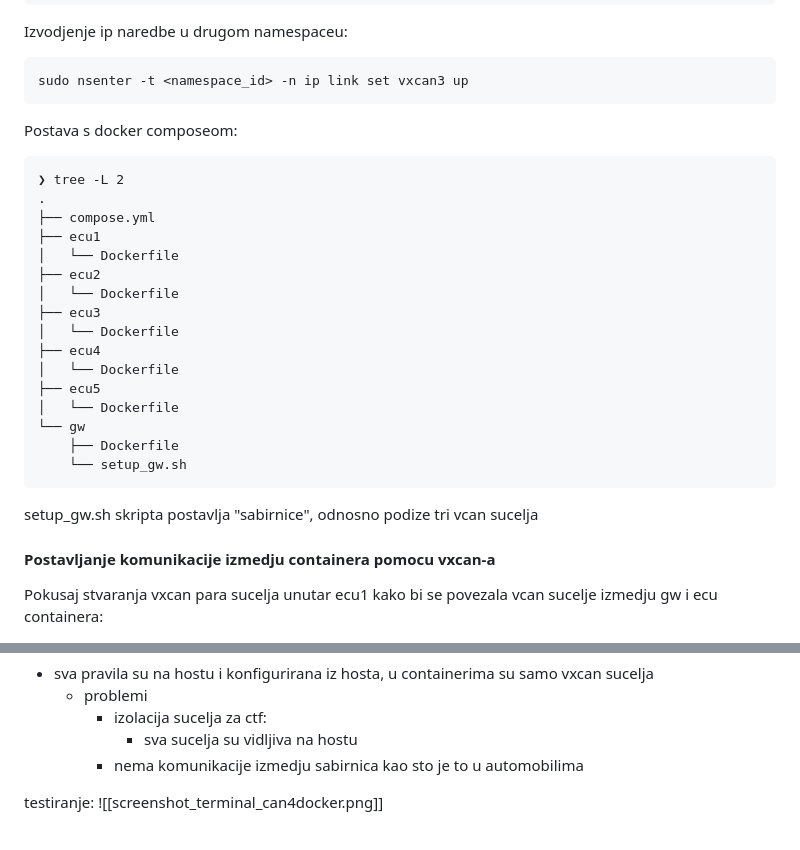
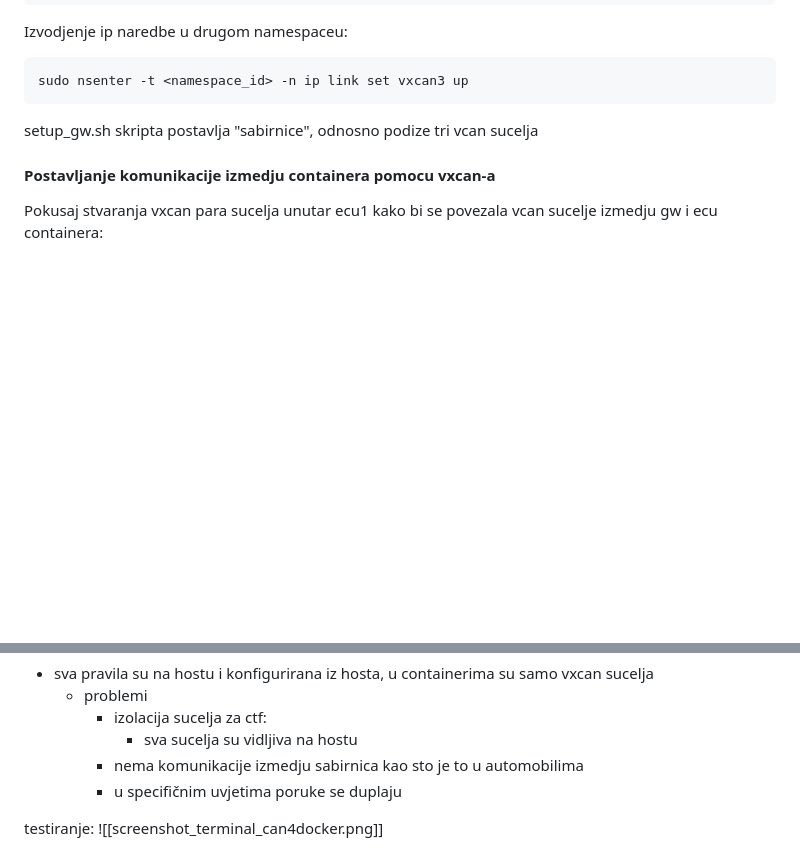
Before and after one commit to lgrguricmileusnic/diplomski, a Markdown page: projekt/biljeske/19_01_2024.md, 2 parts joined by grey strips. GitHub-like rendering; blank space fills up the shorter version.

Commit message:
biljeske sync

````diff
--- a/projekt/biljeske/19_01_2024.md
+++ b/projekt/biljeske/19_01_2024.md
@@ -137,27 +137,6 @@ sudo ip link set vxcan3 netns <namespace_id>
 Izvodjenje ip naredbe u drugom namespaceu:
 ```bash
 sudo nsenter -t <namespace_id> -n ip link set vxcan3 up
-```
-
-
-Postava s docker composeom:
-``` Terminal
-❯ tree -L 2
-.
-├── compose.yml
-├── ecu1
-│   └── Dockerfile
-├── ecu2
-│   └── Dockerfile
-├── ecu3
-│   └── Dockerfile
-├── ecu4
-│   └── Dockerfile
-├── ecu5
-│   └── Dockerfile
-└── gw
-    ├── Dockerfile
-    └── setup_gw.sh
 ```
 
 setup_gw.sh skripta postavlja "sabirnice", odnosno podize tri vcan sucelja
@@ -393,6 +372,7 @@ cangw -A -s can_host1 -d vcana928f613 -X -e # 0 handled 0 dropped 0 deleted
 		- izolacija sucelja za ctf:
 			- sva sucelja su vidljiva na hostu
 		- nema komunikacije izmedju sabirnica kao sto je to u automobilima
+		- u specifičnim uvjetima poruke se duplaju
 
 testiranje:
 ![[screenshot_terminal_can4docker.png]]
````
Also changed, not shown: other parts of projekt/biljeske/19_01_2024.md (+1 -1 lines).
